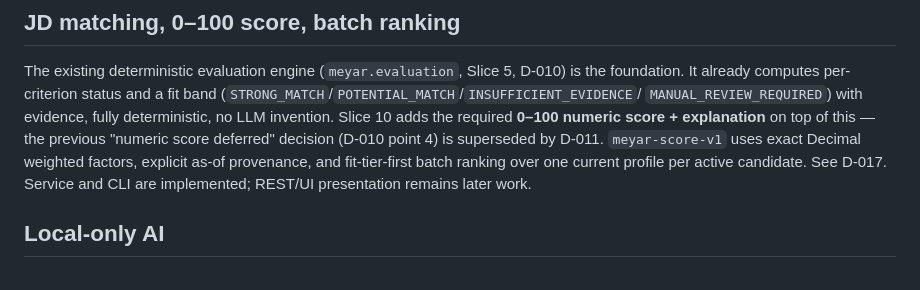
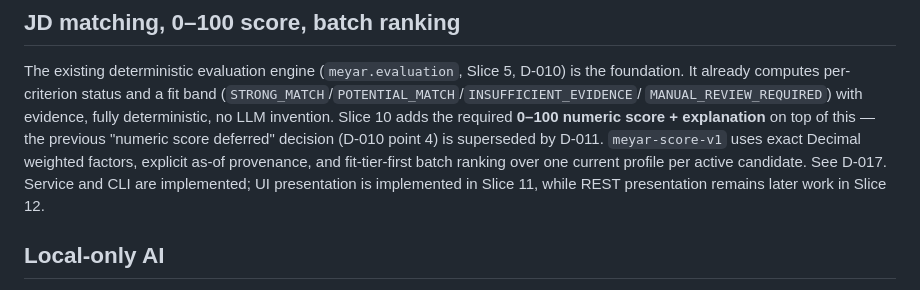
Before and after one commit to a-r3/meyar, a Markdown page: docs/PROJECT_VISION.md, the part around the change. Drawn GitHub-style.

Commit message:
docs: reconcile Slice 11 UI status wording

```diff
--- a/docs/PROJECT_VISION.md
+++ b/docs/PROJECT_VISION.md
@@ -112,7 +112,7 @@ on top of this — the previous "numeric score deferred" decision (D-010 point
 4) is superseded by D-011. `meyar-score-v1` uses exact Decimal weighted
 factors, explicit as-of provenance, and fit-tier-first batch ranking over one
 current profile per active candidate. See D-017. Service and CLI are
-implemented; REST/UI presentation remains later work.
+implemented; UI presentation is implemented in Slice 11, while REST presentation remains later work in Slice 12.
 
 ## Local-only AI
 
```
Also changed, not shown: docs/STATUS.md (+1 -1 lines).
